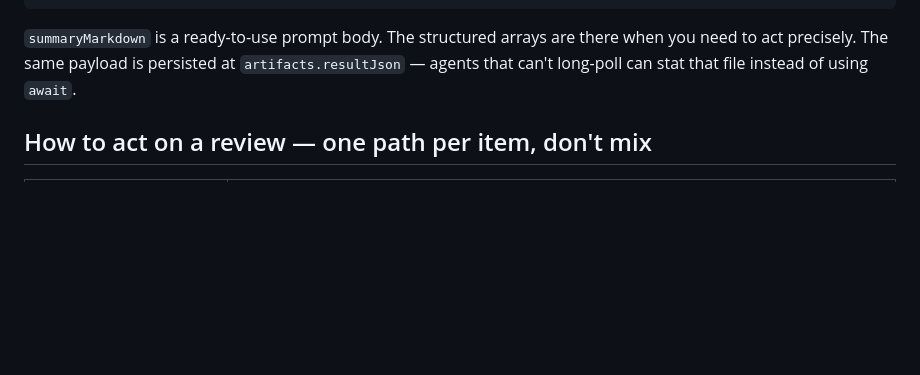
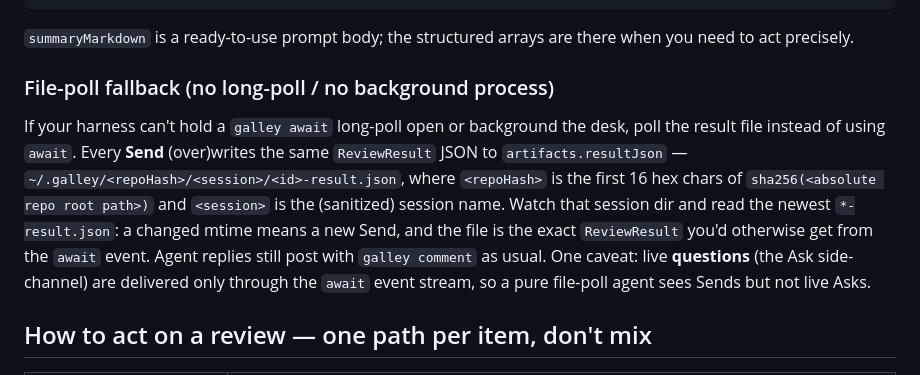
Before and after one commit to ymansurozer/galley, a Markdown page: skills/galley/SKILL.md, the part around the change. GitHub-like rendering; blank space fills up the shorter version.

````diff
--- a/skills/galley/SKILL.md
+++ b/skills/galley/SKILL.md
@@ -141,7 +141,11 @@ This is the `result` field of a `{"kind":"review", …}` event from `galley awai
 }
 ```
 
-`summaryMarkdown` is a ready-to-use prompt body. The structured arrays are there when you need to act precisely. The same payload is persisted at `artifacts.resultJson` — agents that can't long-poll can stat that file instead of using `await`.
+`summaryMarkdown` is a ready-to-use prompt body; the structured arrays are there when you need to act precisely.
+
+### File-poll fallback (no long-poll / no background process)
+
+If your harness can't hold a `galley await` long-poll open or background the desk, poll the result file instead of using `await`. Every **Send** (over)writes the same `ReviewResult` JSON to `artifacts.resultJson` — `~/.galley/<repoHash>/<session>/<id>-result.json`, where `<repoHash>` is the first 16 hex chars of `sha256(<absolute repo root path>)` and `<session>` is the (sanitized) session name. Watch that session dir and read the newest `*-result.json`: a changed mtime means a new Send, and the file is the exact `ReviewResult` you'd otherwise get from the `await` event. Agent replies still post with `galley comment` as usual. One caveat: live **questions** (the Ask side-channel) are delivered only through the `await` event stream, so a pure file-poll agent sees Sends but not live Asks.
 
 ## How to act on a review — one path per item, don't mix
 
````
Also changed, not shown: README.md (+3 -2 lines).
